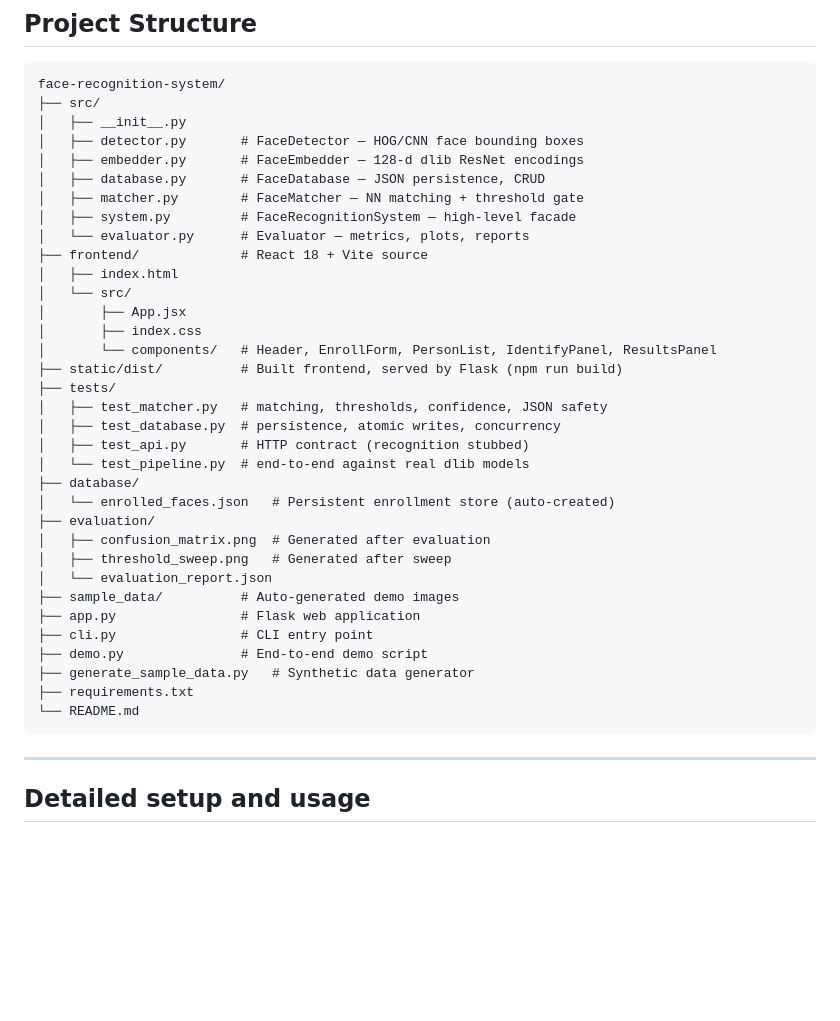
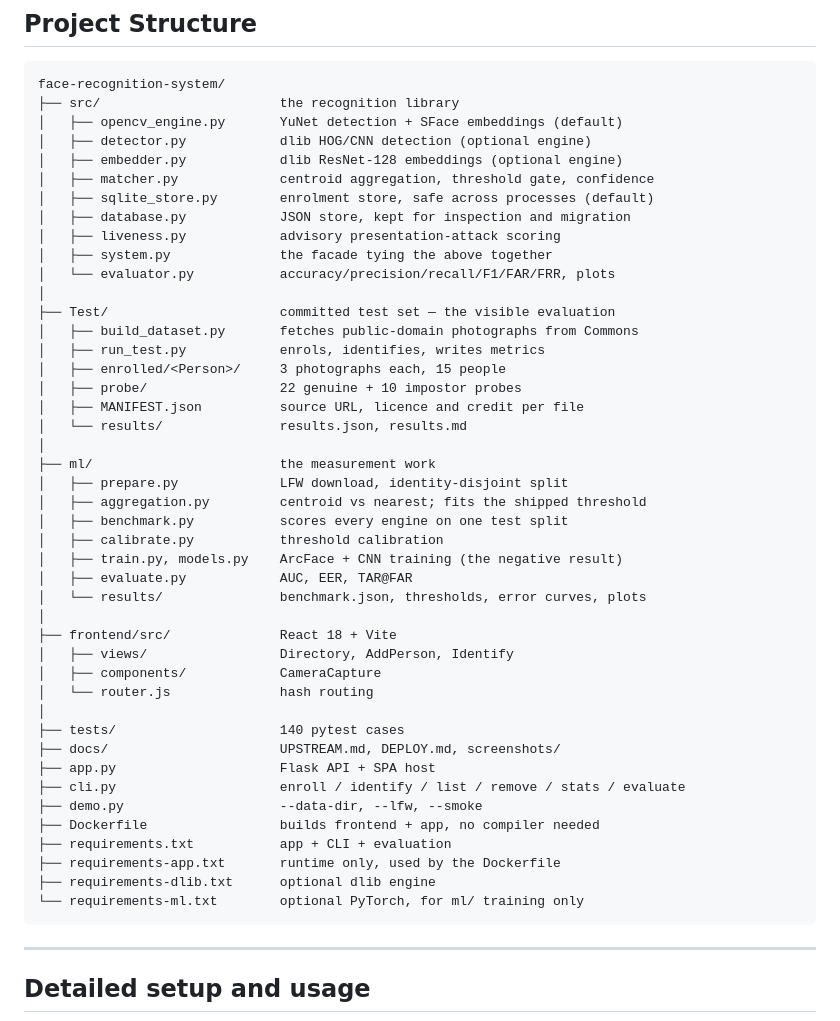
Before and after one commit to Blehh13/face-recognition-system, a Markdown page: README.md, the part around one of its changes. Rendered like a GitHub page; blank space fills up the shorter version.

````diff
--- a/README.md
+++ b/README.md
@@ -317,39 +317,49 @@ whatever the slider is set to, rather than showing a bare number.
 
 ```
 face-recognition-system/
-├── src/
-│   ├── __init__.py
-│   ├── detector.py       # FaceDetector — HOG/CNN face bounding boxes
-│   ├── embedder.py       # FaceEmbedder — 128-d dlib ResNet encodings
-│   ├── database.py       # FaceDatabase — JSON persistence, CRUD
-│   ├── matcher.py        # FaceMatcher — NN matching + threshold gate
-│   ├── system.py         # FaceRecognitionSystem — high-level facade
-│   └── evaluator.py      # Evaluator — metrics, plots, reports
-├── frontend/             # React 18 + Vite source
-│   ├── index.html
-│   └── src/
-│       ├── App.jsx
-│       ├── index.css
-│       └── components/   # Header, EnrollForm, PersonList, IdentifyPanel, ResultsPanel
-├── static/dist/          # Built frontend, served by Flask (npm run build)
-├── tests/
-│   ├── test_matcher.py   # matching, thresholds, confidence, JSON safety
-│   ├── test_database.py  # persistence, atomic writes, concurrency
-│   ├── test_api.py       # HTTP contract (recognition stubbed)
-│   └── test_pipeline.py  # end-to-end against real dlib models
-├── database/
-│   └── enrolled_faces.json   # Persistent enrollment store (auto-created)
-├── evaluation/
-│   ├── confusion_matrix.png  # Generated after evaluation
-│   ├── threshold_sweep.png   # Generated after sweep
-│   └── evaluation_report.json
-├── sample_data/          # Auto-generated demo images
-├── app.py                # Flask web application
-├── cli.py                # CLI entry point
-├── demo.py               # End-to-end demo script
-├── generate_sample_data.py   # Synthetic data generator
-├── requirements.txt
-└── README.md
+├── src/                       the recognition library
+│   ├── opencv_engine.py       YuNet detection + SFace embeddings (default)
+│   ├── detector.py            dlib HOG/CNN detection (optional engine)
+│   ├── embedder.py            dlib ResNet-128 embeddings (optional engine)
+│   ├── matcher.py             centroid aggregation, threshold gate, confidence
+│   ├── sqlite_store.py        enrolment store, safe across processes (default)
+│   ├── database.py            JSON store, kept for inspection and migration
+│   ├── liveness.py            advisory presentation-attack scoring
+│   ├── system.py              the facade tying the above together
+│   └── evaluator.py           accuracy/precision/recall/F1/FAR/FRR, plots
+│
+├── Test/                      committed test set — the visible evaluation
+│   ├── build_dataset.py       fetches public-domain photographs from Commons
+│   ├── run_test.py            enrols, identifies, writes metrics
+│   ├── enrolled/<Person>/     3 photographs each, 15 people
+│   ├── probe/                 22 genuine + 10 impostor probes
+│   ├── MANIFEST.json          source URL, licence and credit per file
+│   └── results/               results.json, results.md
+│
+├── ml/                        the measurement work
+│   ├── prepare.py             LFW download, identity-disjoint split
+│   ├── aggregation.py         centroid vs nearest; fits the shipped threshold
+│   ├── benchmark.py           scores every engine on one test split
+│   ├── calibrate.py           threshold calibration
+│   ├── train.py, models.py    ArcFace + CNN training (the negative result)
+│   ├── evaluate.py            AUC, EER, TAR@FAR
+│   └── results/               benchmark.json, thresholds, error curves, plots
+│
+├── frontend/src/              React 18 + Vite
+│   ├── views/                 Directory, AddPerson, Identify
+│   ├── components/            CameraCapture
+│   └── router.js              hash routing
+│
+├── tests/                     140 pytest cases
+├── docs/                      UPSTREAM.md, DEPLOY.md, screenshots/
+├── app.py                     Flask API + SPA host
+├── cli.py                     enroll / identify / list / remove / stats / evaluate
+├── demo.py                    --data-dir, --lfw, --smoke
+├── Dockerfile                 builds frontend + app, no compiler needed
+├── requirements.txt           app + CLI + evaluation
+├── requirements-app.txt       runtime only, used by the Dockerfile
+├── requirements-dlib.txt      optional dlib engine
+└── requirements-ml.txt        optional PyTorch, for ml/ training only
 ```
 
 ---
````
Also changed, not shown: other parts of README.md (+115 -28 lines).
